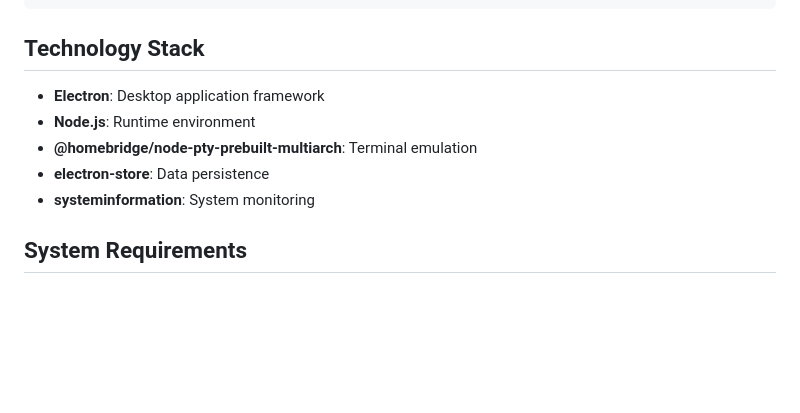
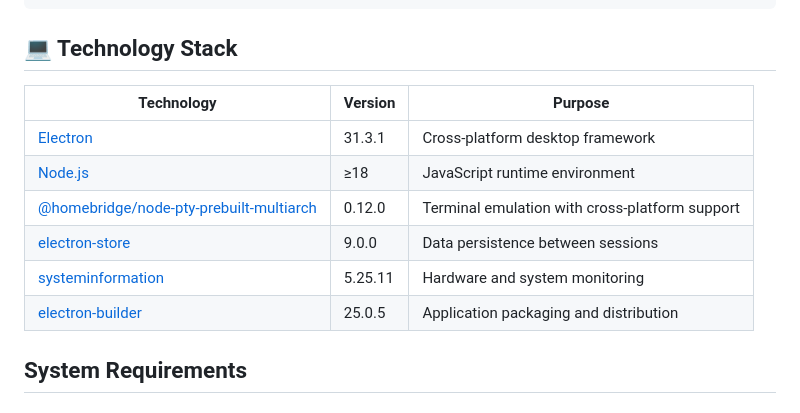
Before and after one commit to NathanGr33n/Sh4d0w_UI, a Markdown page: README.md, the part around one of its changes. Drawn GitHub-style; blank space fills up the shorter version.

````diff
--- a/README.md
+++ b/README.md
@@ -63,13 +80,16 @@ Sh4d0w_UI/
 └── README.md           # This file
 ```
 
-## Technology Stack
+## 💻 Technology Stack
 
-- **Electron**: Desktop application framework
-- **Node.js**: Runtime environment
-- **@homebridge/node-pty-prebuilt-multiarch**: Terminal emulation
-- **electron-store**: Data persistence
-- **systeminformation**: System monitoring
+| Technology | Version | Purpose |
+|------------|---------|--------|
+| [Electron](https://electronjs.org/) | 31.3.1 | Cross-platform desktop framework |
+| [Node.js](https://nodejs.org/) | ≥18 | JavaScript runtime environment |
+| [@homebridge/node-pty-prebuilt-multiarch](https://www.npmjs.com/package/@homebridge/node-pty-prebuilt-multiarch) | 0.12.0 | Terminal emulation with cross-platform support |
+| [electron-store](https://www.npmjs.com/package/electron-store) | 9.0.0 | Data persistence between sessions |
+| [systeminformation](https://www.npmjs.com/package/systeminformation) | 5.25.11 | Hardware and system monitoring |
+| [electron-builder](https://www.npmjs.com/package/electron-builder) | 25.0.5 | Application packaging and distribution |
 
 ## System Requirements
 
````
Also changed, not shown: other parts of README.md (+56 -18 lines).
